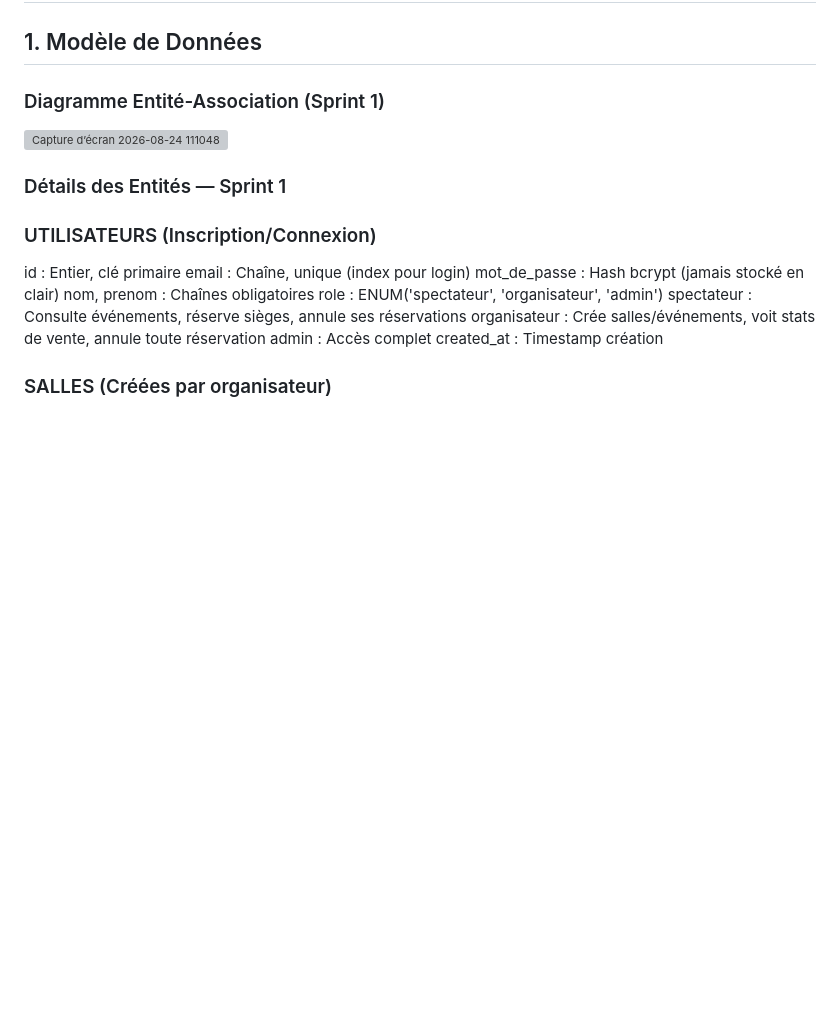
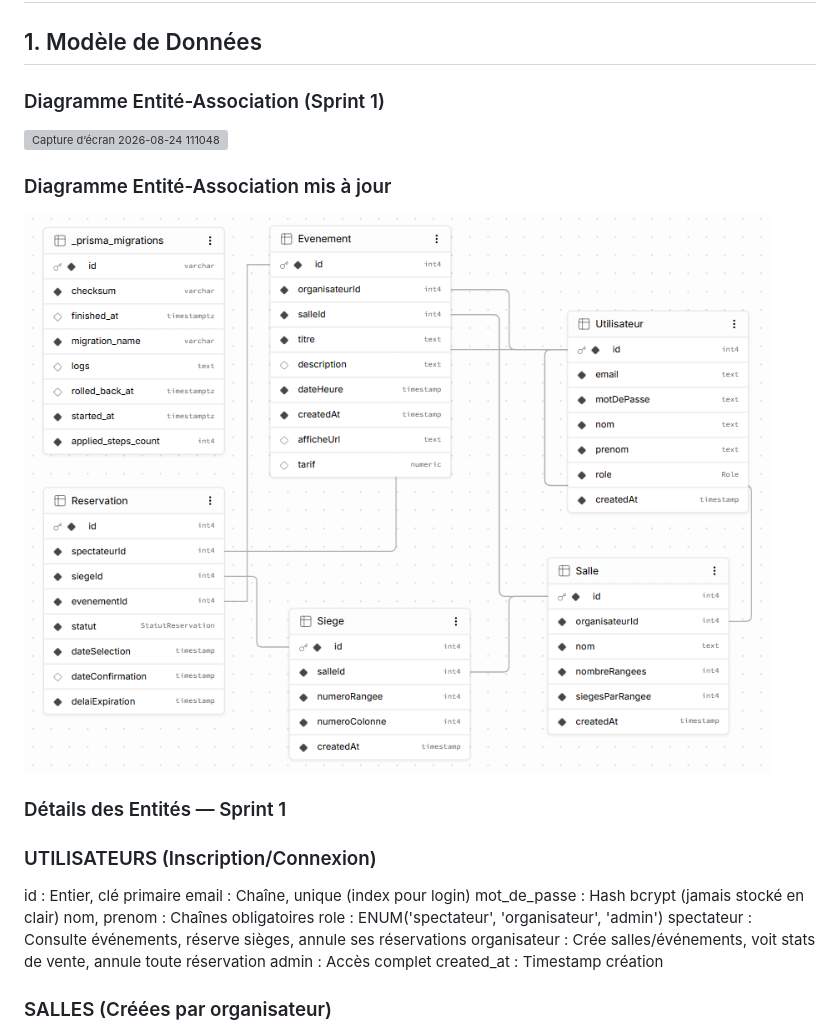
Before and after one commit to Projet-3-DA/Seats-Frontend, a Markdown page: docs/03-conception.md, the part around the change. Rendered like a GitHub page; pictures changed too: docs/diagramme-entite-association.png (added); blank space fills up the shorter version; grey boxes are pictures that could not be loaded.

Commit message:
docs(conception): ajouter le diagramme entité-association à jour
Diagramme généré depuis le schéma Prisma actuel, en complément du
diagramme du sprint 1 qui ne reflète plus les tables/colonnes ajoutées
depuis (affiche_url, tarif, etc.).

Co-Authored-By: Claude Sonnet 5 <noreply@anthropic.com>

```diff
--- a/docs/03-conception.md
+++ b/docs/03-conception.md
@@ -4,6 +4,9 @@
 ## 1. Modèle de Données
 ### Diagramme Entité-Association (Sprint 1)
 <img width="651" height="886" alt="Capture d’écran 2026-08-24 111048" src="https://github.com/user-attachments/assets/4e9e56ef-047c-4a9d-8c1b-be6590040a8d" />
+
+### Diagramme Entité-Association mis à jour
+<img width="897" height="672" alt="Diagramme entité-association à jour avec le schéma Prisma actuel" src="diagramme-entite-association.png" />
 
 ### Détails des Entités — Sprint 1
 ### UTILISATEURS (Inscription/Connexion)
```
